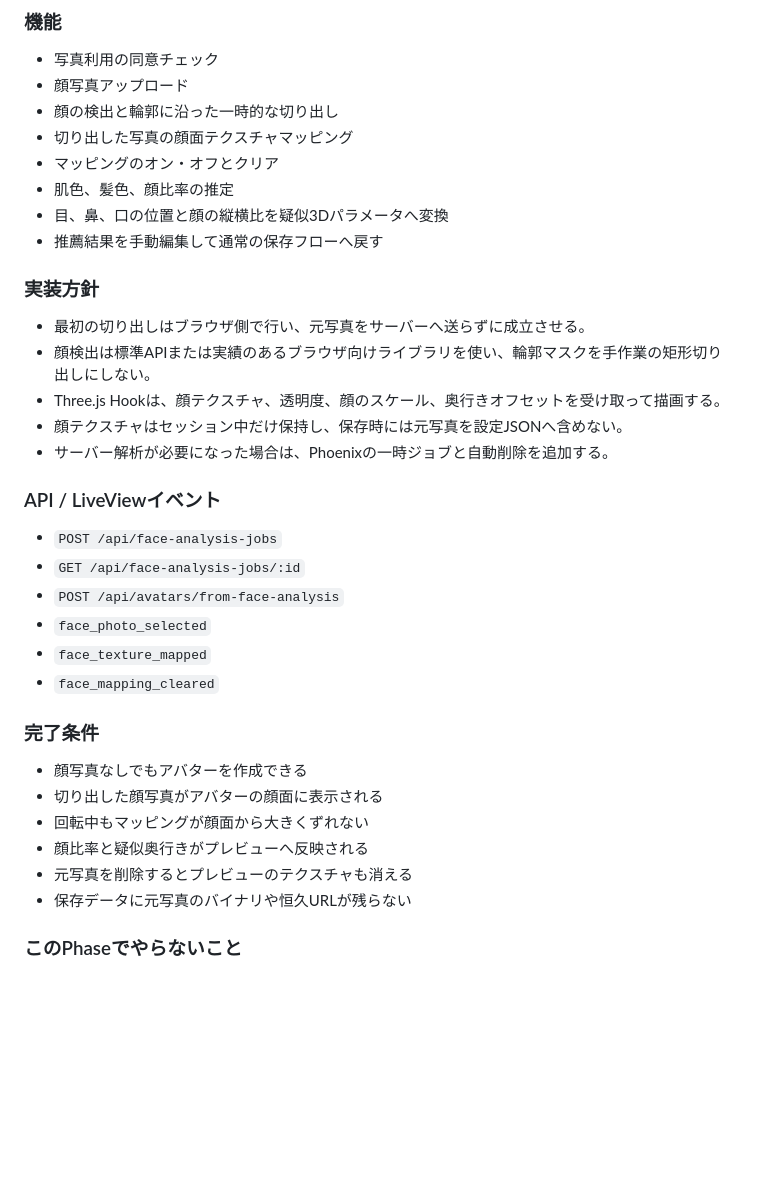
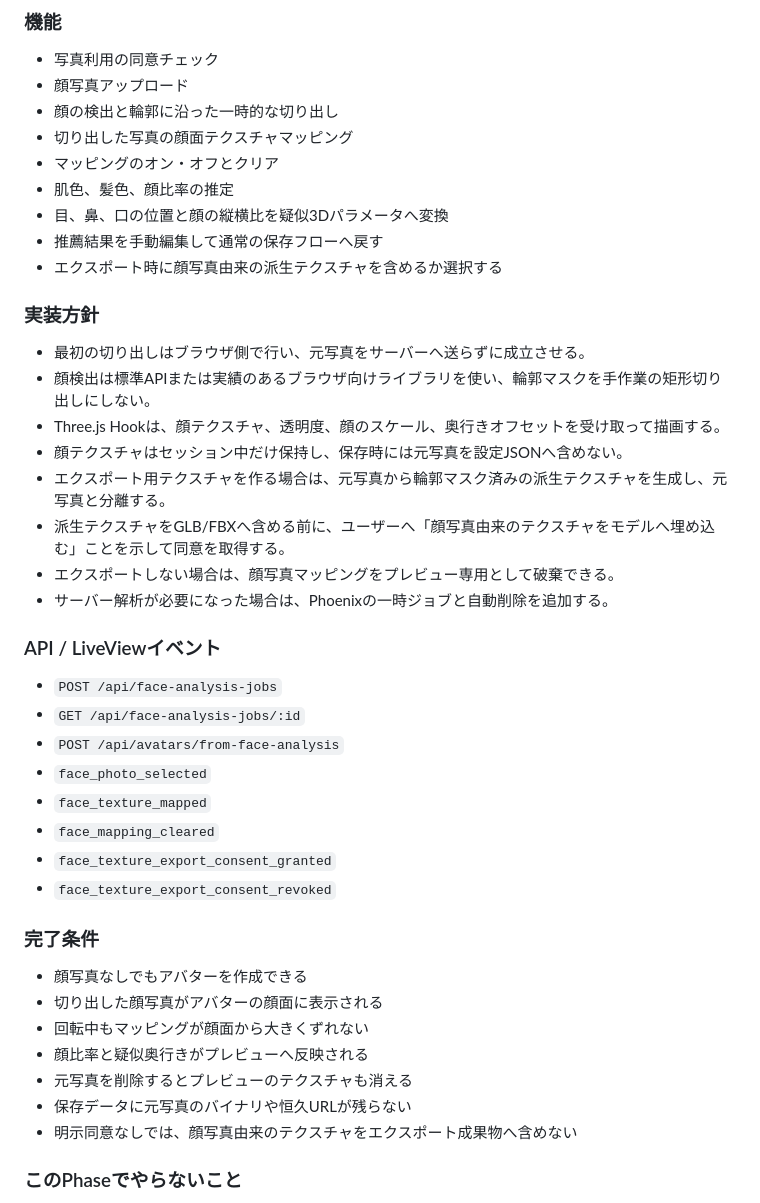
Before and after one commit to piacerex/oneme, a Markdown page: ROADMAP.md, the part around one of its changes. Rendered like a GitHub page; blank space fills up the shorter version.

Commit message:
Clarify face texture export consent

```diff
--- a/ROADMAP.md
+++ b/ROADMAP.md
@@ -117,6 +118,7 @@ oneme/
 - 肌色、髪色、顔比率の推定
 - 目、鼻、口の位置と顔の縦横比を疑似3Dパラメータへ変換
 - 推薦結果を手動編集して通常の保存フローへ戻す
+- エクスポート時に顔写真由来の派生テクスチャを含めるか選択する
 
 ### 実装方針
 
@@ -124,6 +126,9 @@ oneme/
 - 顔検出は標準APIまたは実績のあるブラウザ向けライブラリを使い、輪郭マスクを手作業の矩形切り出しにしない。
 - Three.js Hookは、顔テクスチャ、透明度、顔のスケール、奥行きオフセットを受け取って描画する。
 - 顔テクスチャはセッション中だけ保持し、保存時には元写真を設定JSONへ含めない。
+- エクスポート用テクスチャを作る場合は、元写真から輪郭マスク済みの派生テクスチャを生成し、元写真と分離する。
+- 派生テクスチャをGLB/FBXへ含める前に、ユーザーへ「顔写真由来のテクスチャをモデルへ埋め込む」ことを示して同意を取得する。
+- エクスポートしない場合は、顔写真マッピングをプレビュー専用として破棄できる。
 - サーバー解析が必要になった場合は、Phoenixの一時ジョブと自動削除を追加する。
 
 ### API / LiveViewイベント
@@ -134,6 +139,8 @@ oneme/
 - `face_photo_selected`
 - `face_texture_mapped`
 - `face_mapping_cleared`
+- `face_texture_export_consent_granted`
+- `face_texture_export_consent_revoked`
 
 ### 完了条件
 
@@ -143,6 +150,7 @@ oneme/
 - 顔比率と疑似奥行きがプレビューへ反映される
 - 元写真を削除するとプレビューのテクスチャも消える
 - 保存データに元写真のバイナリや恒久URLが残らない
+- 明示同意なしでは、顔写真由来のテクスチャをエクスポート成果物へ含めない
 
 ### このPhaseでやらないこと
 
```
Also changed, not shown: other parts of ROADMAP.md (+12 -6 lines).
